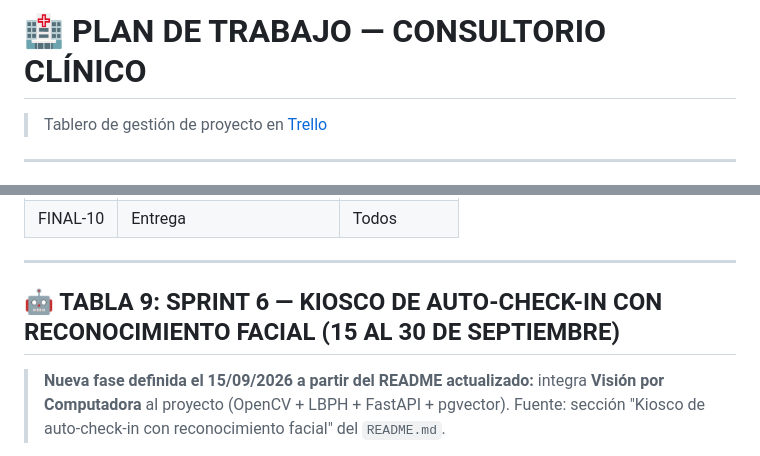
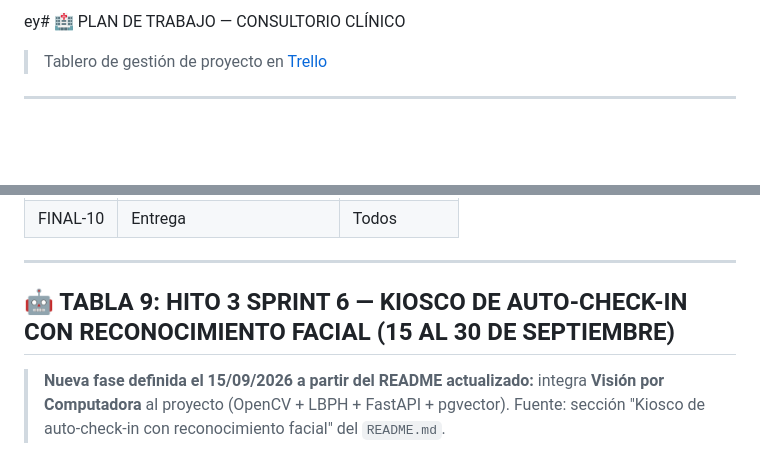
Before and after one commit to Nano3559/ConsultorioClinico, a Markdown page: PLAN_TRABAJOENTRELLO.md, 2 parts joined by grey strips. Drawn GitHub-style; blank space fills up the shorter version.

Commit message:
Correcciones pequeñas en el plan

```diff
--- a/PLAN_TRABAJOENTRELLO.md
+++ b/PLAN_TRABAJOENTRELLO.md
@@ -1,4 +1,4 @@
-# 🏥 PLAN DE TRABAJO — CONSULTORIO CLÍNICO
+ey# 🏥 PLAN DE TRABAJO — CONSULTORIO CLÍNICO
 
 > Tablero de gestión de proyecto en [Trello](https://trello.com/invite/b/6a867165af8254c50740291d/ATTI657d9506f77dc4e12454e57e3c2b663f943051AD/consultorioclinico)
 
@@ -261,7 +261,7 @@ Flutter Web → Internet → Node.js API → Supabase
 
 ---
 
-## 🤖 TABLA 9: SPRINT 6 — KIOSCO DE AUTO-CHECK-IN CON RECONOCIMIENTO FACIAL (15 AL 30 DE SEPTIEMBRE)
+## 🤖 TABLA 9: HITO 3 SPRINT 6 — KIOSCO DE AUTO-CHECK-IN CON RECONOCIMIENTO FACIAL (15 AL 30 DE SEPTIEMBRE)
 
 > **Nueva fase definida el 15/09/2026 a partir del README actualizado:** integra
 > **Visión por Computadora** al proyecto (OpenCV + LBPH + FastAPI + pgvector).
```
